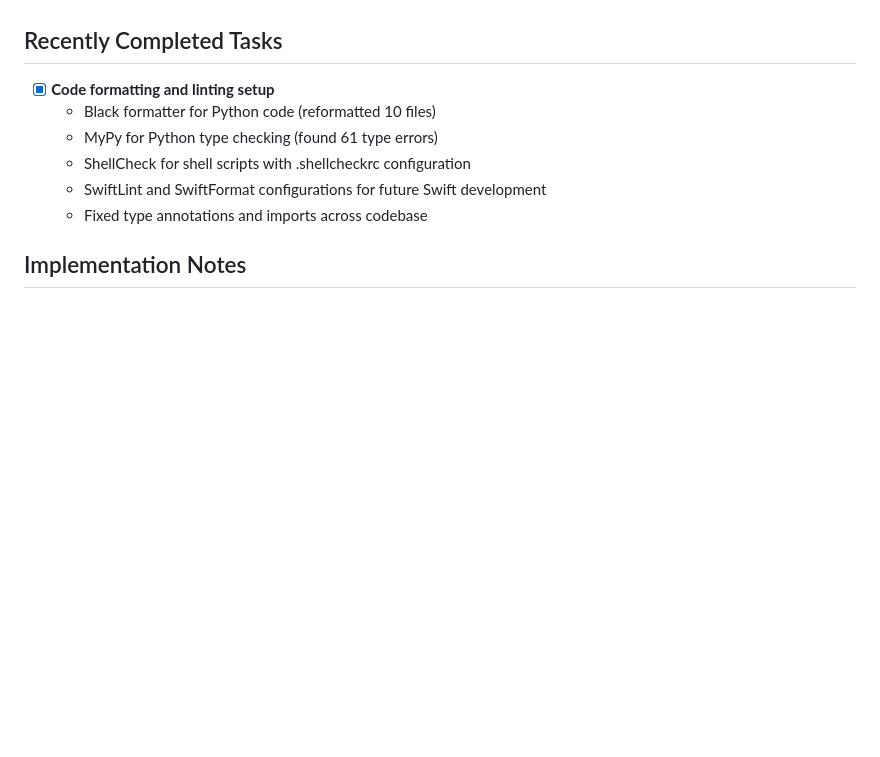
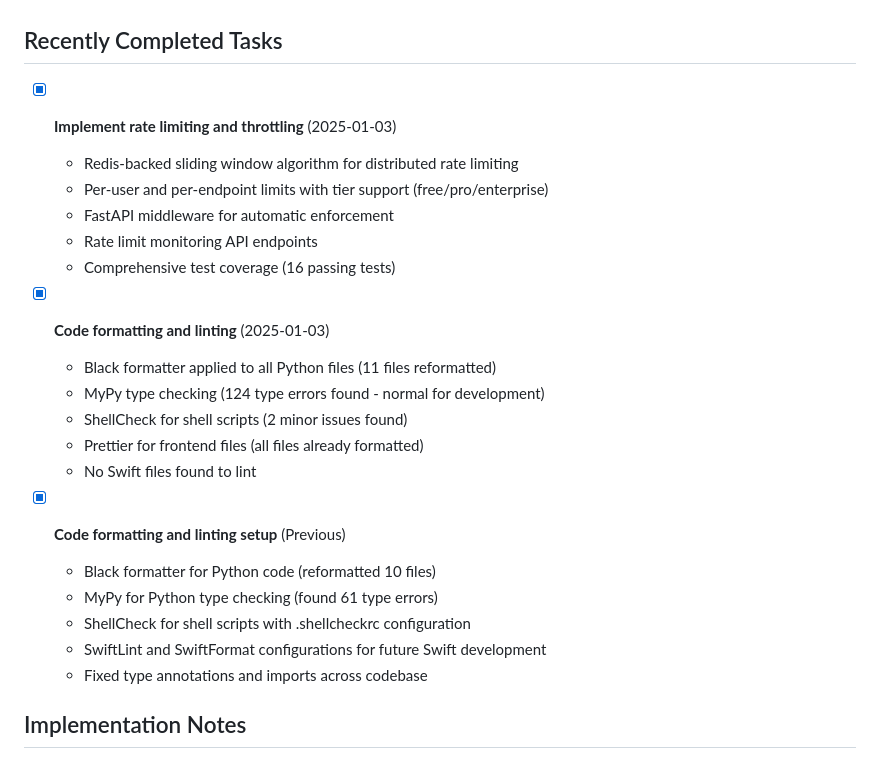
Before and after one commit to WhiteLotusLA/Sarah, a Markdown page: Sarah_Task_List.md, the part around the change. Drawn GitHub-style; blank space fills up the shorter version.

Commit message:
docs: Update task list with completed rate limiting and formatting tasks
🤖 Generated with [Claude Code](https://claude.ai/code)

Co-Authored-By: Claude <noreply@anthropic.com>

```diff
--- a/Sarah_Task_List.md
+++ b/Sarah_Task_List.md
@@ -200,7 +200,21 @@
 
 ## Recently Completed Tasks
 
-- [x] **Code formatting and linting setup**
+- [x] **Implement rate limiting and throttling** (2025-01-03)
+    - Redis-backed sliding window algorithm for distributed rate limiting
+    - Per-user and per-endpoint limits with tier support (free/pro/enterprise)
+    - FastAPI middleware for automatic enforcement
+    - Rate limit monitoring API endpoints
+    - Comprehensive test coverage (16 passing tests)
+
+- [x] **Code formatting and linting** (2025-01-03)
+    - Black formatter applied to all Python files (11 files reformatted)
+    - MyPy type checking (124 type errors found - normal for development)
+    - ShellCheck for shell scripts (2 minor issues found)
+    - Prettier for frontend files (all files already formatted)
+    - No Swift files found to lint
+
+- [x] **Code formatting and linting setup** (Previous)
     - Black formatter for Python code (reformatted 10 files)
     - MyPy for Python type checking (found 61 type errors)
     - ShellCheck for shell scripts with .shellcheckrc configuration
```
